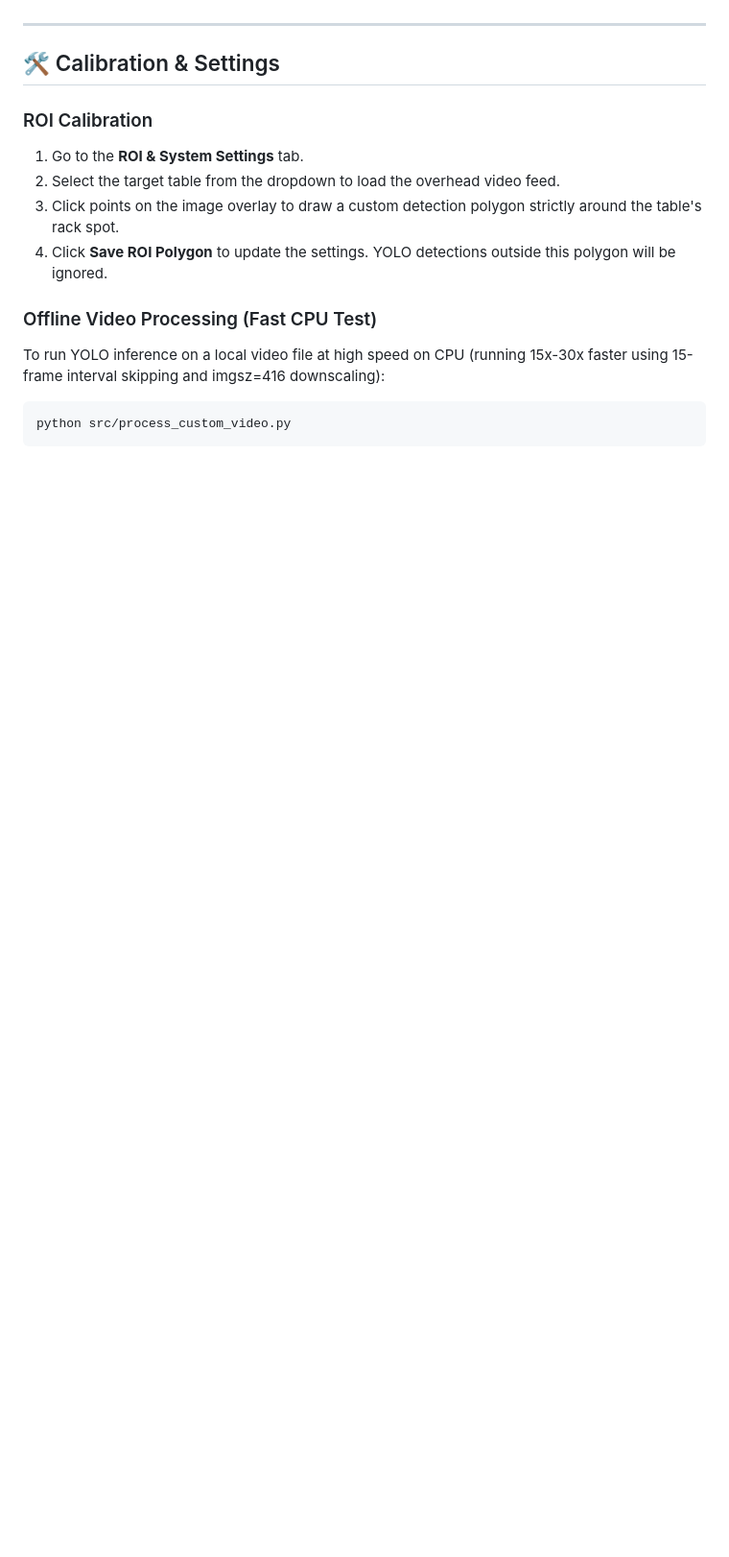
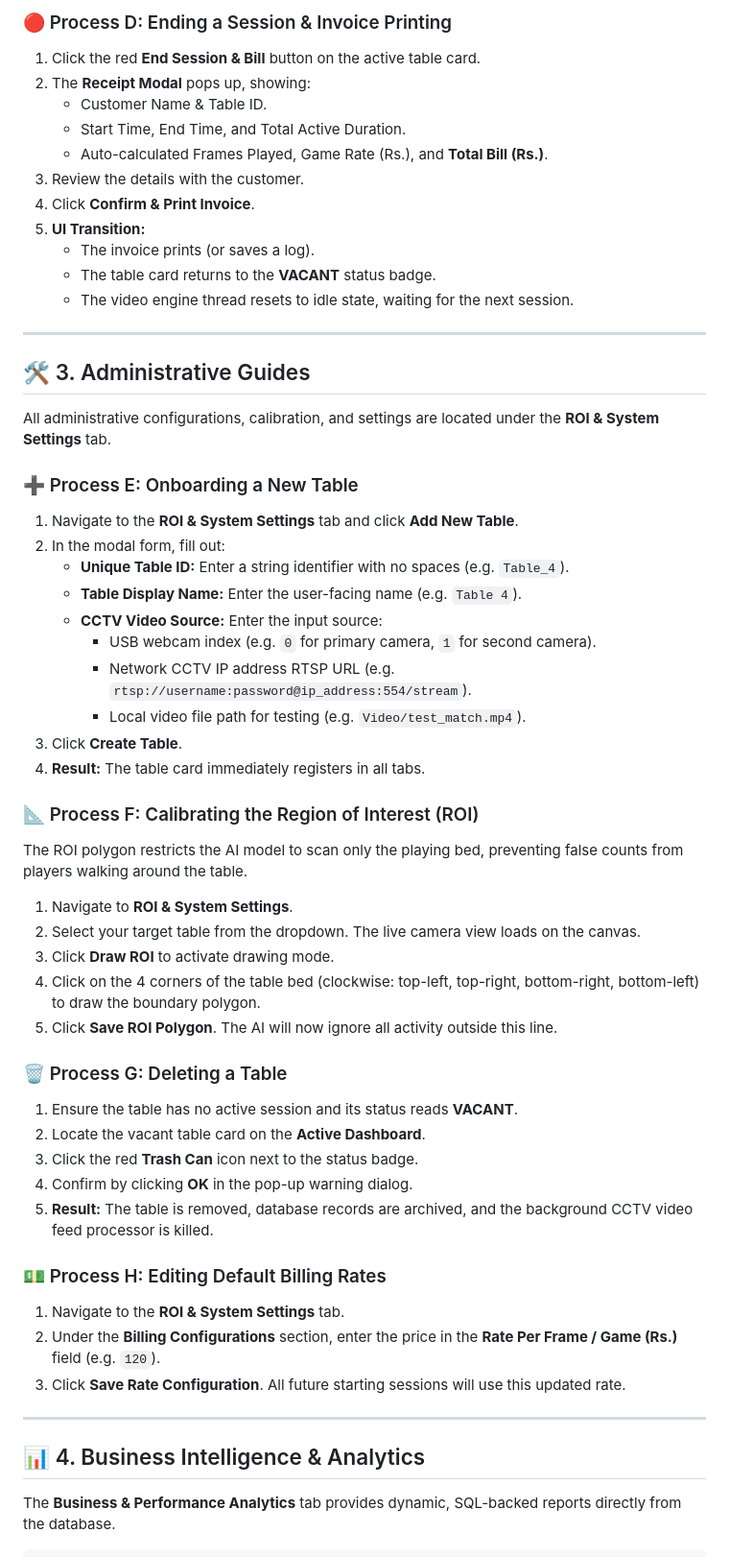
Before and after one commit to jazi-B/Snooker-Rack-YOLOv11-AI, a Markdown page: USAGE.md, the part around one of its changes. Shown at 96% size. GitHub-like rendering; blank space fills up the shorter version.

````diff
--- a/USAGE.md
+++ b/USAGE.md
@@ -50,16 +65,58 @@ The Snooker Rack AI system manages table occupancies, tracks game/frame counts a
+### 🔴 Process D: Ending a Session & Invoice Printing
+1. Click the red **End Session & Bill** button on the active table card.
+2. The **Receipt Modal** pops up, showing:
+   - Customer Name & Table ID.
+   - Start Time, End Time, and Total Active Duration.
+   - Auto-calculated Frames Played, Game Rate (Rs.), and **Total Bill (Rs.)**.
+3. Review the details with the customer.
+4. Click **Confirm & Print Invoice**.
+5. **UI Transition:**
+   - The invoice prints (or saves a log).
+   - The table card returns to the **VACANT** status badge.
+   - The video engine thread resets to idle state, waiting for the next session.
 
 ---
 
-## 🛠️ Calibration & Settings
+## 🛠️ 3. Administrative Guides
 
-### ROI Calibration
-1. Go to the **ROI & System Settings** tab.
-2. Select the target table from the dropdown to load the overhead video feed.
-3. Click points on the image overlay to draw a custom detection polygon strictly around the table's rack spot.
-4. Click **Save ROI Polygon** to update the settings. YOLO detections outside this polygon will be ignored.
+All administrative configurations, calibration, and settings are located under the **ROI & System Settings** tab.
 
-### Offline Video Processing (Fast CPU Test)
-To run YOLO inference on a local video file at high speed on CPU (running 15x-30x faster using 15-frame interval skipping and imgsz=416 downscaling):
-```bash
-python src/process_custom_video.py
+### ➕ Process E: Onboarding a New Table
+1. Navigate to the **ROI & System Settings** tab and click **Add New Table**.
+2. In the modal form, fill out:
+   - **Unique Table ID:** Enter a string identifier with no spaces (e.g. `Table_4`).
+   - **Table Display Name:** Enter the user-facing name (e.g. `Table 4`).
+   - **CCTV Video Source:** Enter the input source:
+     - USB webcam index (e.g. `0` for primary camera, `1` for second camera).
+     - Network CCTV IP address RTSP URL (e.g. `rtsp://username:password@ip_address:554/stream`).
+     - Local video file path for testing (e.g. `Video/test_match.mp4`).
+3. Click **Create Table**.
+4. **Result:** The table card immediately registers in all tabs.
+
+### 📐 Process F: Calibrating the Region of Interest (ROI)
+The ROI polygon restricts the AI model to scan only the playing bed, preventing false counts from players walking around the table.
+1. Navigate to **ROI & System Settings**.
+2. Select your target table from the dropdown. The live camera view loads on the canvas.
+3. Click **Draw ROI** to activate drawing mode.
+4. Click on the 4 corners of the table bed (clockwise: top-left, top-right, bottom-right, bottom-left) to draw the boundary polygon.
+5. Click **Save ROI Polygon**. The AI will now ignore all activity outside this line.
+
+### 🗑️ Process G: Deleting a Table
+1. Ensure the table has no active session and its status reads **VACANT**.
+2. Locate the vacant table card on the **Active Dashboard**.
+3. Click the red **Trash Can** icon next to the status badge.
+4. Confirm by clicking **OK** in the pop-up warning dialog.
+5. **Result:** The table is removed, database records are archived, and the background CCTV video feed processor is killed.
+
+### 💵 Process H: Editing Default Billing Rates
+1. Navigate to the **ROI & System Settings** tab.
+2. Under the **Billing Configurations** section, enter the price in the **Rate Per Frame / Game (Rs.)** field (e.g. `120`).
+3. Click **Save Rate Configuration**. All future starting sessions will use this updated rate.
+
+---
+
+## 📊 4. Business Intelligence & Analytics
+
+The **Business & Performance Analytics** tab provides dynamic, SQL-backed reports directly from the database.
+
 ```
````
Also changed, not shown: other parts of USAGE.md (+75 -35 lines).
